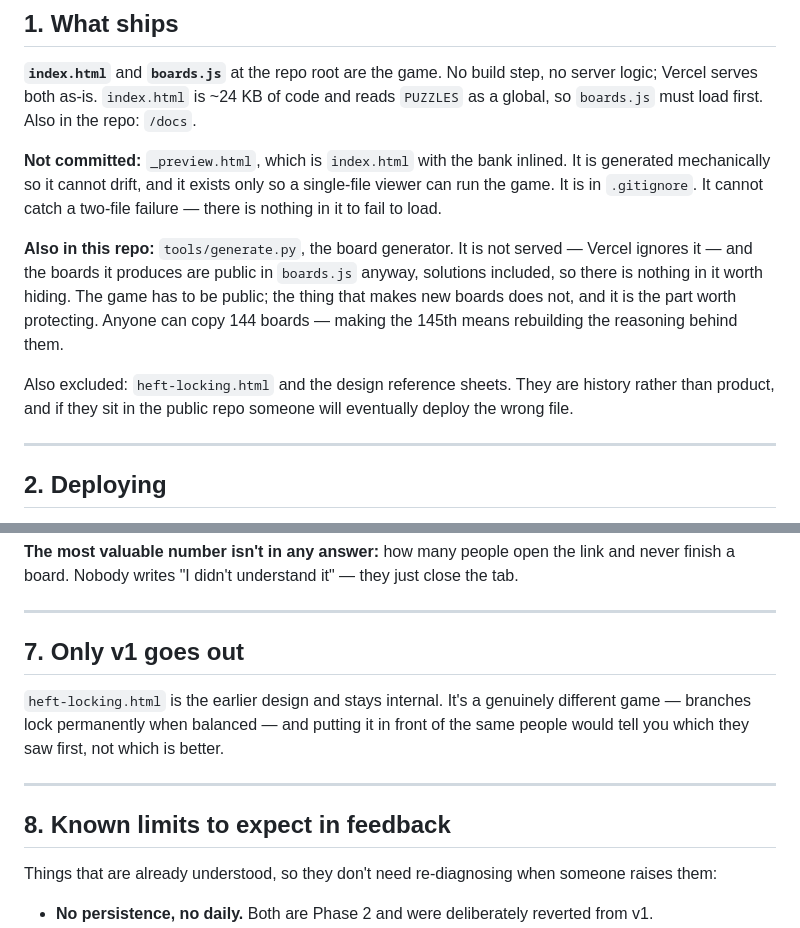
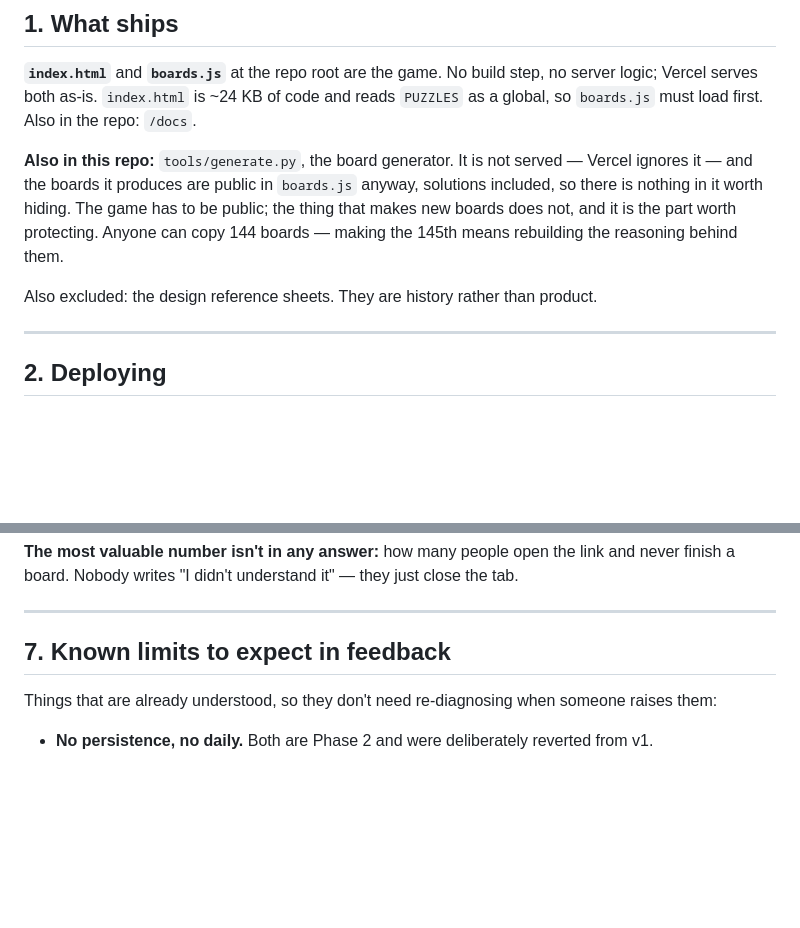
Before and after one commit to paramost/heft, a Markdown page: heft-publishing.md, 2 parts joined by grey strips. GitHub-like rendering; blank space fills up the shorter version.

```diff
--- a/heft-publishing.md
+++ b/heft-publishing.md
@@ -10,18 +10,13 @@ Everything needed to put Heft in front of testers. Assumes no build tools and no
 Vercel serves both as-is. `index.html` is ~24 KB of code and reads `PUZZLES` as a global, so
 `boards.js` must load first. Also in the repo: `/docs`.
 
-**Not committed:** `_preview.html`, which is `index.html` with the bank inlined. It is generated
-mechanically so it cannot drift, and it exists only so a single-file viewer can run the game. It is
-in `.gitignore`. It cannot catch a two-file failure — there is nothing in it to fail to load.
-
 **Also in this repo:** `tools/generate.py`, the board generator. It is not served — Vercel ignores
 it — and the boards it produces are public in `boards.js` anyway, solutions included, so there is
 nothing in it worth hiding. The game has to
 be public; the thing that makes new boards does not, and it is the part worth protecting. Anyone can
 copy 144 boards — making the 145th means rebuilding the reasoning behind them.
 
-Also excluded: `heft-locking.html` and the design reference sheets. They are history rather than
-product, and if they sit in the public repo someone will eventually deploy the wrong file.
+Also excluded: the design reference sheets. They are history rather than product.
 
 ---
 
@@ -137,15 +132,7 @@ board. Nobody writes "I didn't understand it" — they just close the tab.
 
 ---
 
-## 7. Only v1 goes out
-
-`heft-locking.html` is the earlier design and stays internal. It's a genuinely different game —
-branches lock permanently when balanced — and putting it in front of the same people would tell you
-which they saw first, not which is better.
-
----
-
-## 8. Known limits to expect in feedback
+## 7. Known limits to expect in feedback
 
 Things that are already understood, so they don't need re-diagnosing when someone raises them:
 
```
Also changed, not shown: README.md (+1 -6 lines), heft-plan.md (+6 -6 lines).
